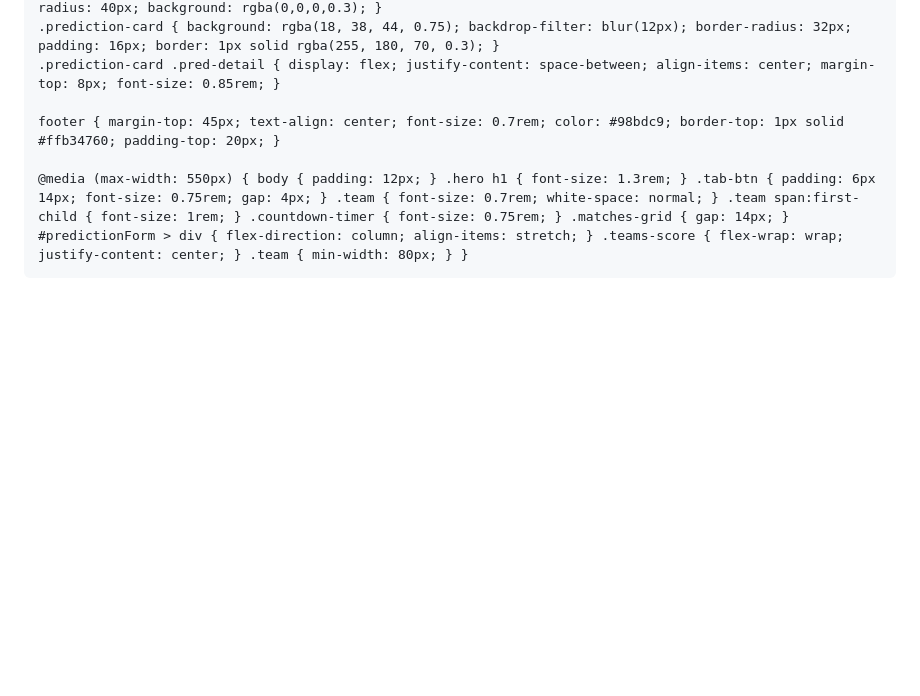
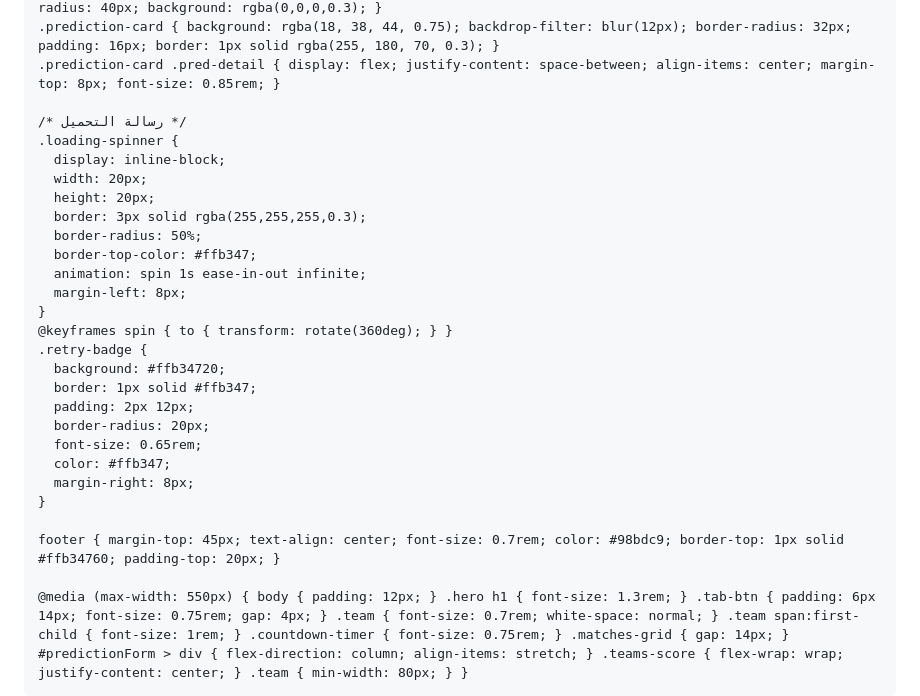
Before and after one commit to visionof2030-pixel/Test4, a Markdown page: README.md, the part around one of its changes. Rendered like a GitHub page; blank space fills up the shorter version.

```diff
--- a/README.md
+++ b/README.md
@@ -142,6 +142,28 @@
     #predictionMessage { margin-top: 12px; font-size: 0.9rem; font-weight: 600; padding: 8px 16px; border-radius: 40px; background: rgba(0,0,0,0.3); }
     .prediction-card { background: rgba(18, 38, 44, 0.75); backdrop-filter: blur(12px); border-radius: 32px; padding: 16px; border: 1px solid rgba(255, 180, 70, 0.3); }
     .prediction-card .pred-detail { display: flex; justify-content: space-between; align-items: center; margin-top: 8px; font-size: 0.85rem; }
+
+    /* رسالة التحميل */
+    .loading-spinner {
+      display: inline-block;
+      width: 20px;
+      height: 20px;
+      border: 3px solid rgba(255,255,255,0.3);
+      border-radius: 50%;
+      border-top-color: #ffb347;
+      animation: spin 1s ease-in-out infinite;
+      margin-left: 8px;
+    }
+    @keyframes spin { to { transform: rotate(360deg); } }
+    .retry-badge {
+      background: #ffb34720;
+      border: 1px solid #ffb347;
+      padding: 2px 12px;
+      border-radius: 20px;
+      font-size: 0.65rem;
+      color: #ffb347;
+      margin-right: 8px;
+    }
 
     footer { margin-top: 45px; text-align: center; font-size: 0.7rem; color: #98bdc9; border-top: 1px solid #ffb34760; padding-top: 20px; }
 
```
Also changed, not shown: other parts of README.md (+130 -8 lines).
